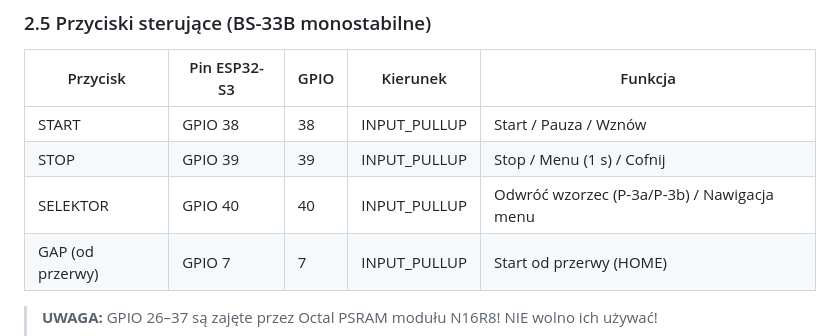
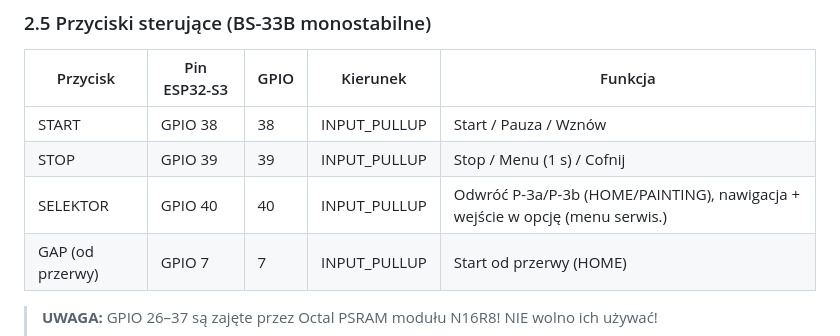
Before and after one commit to miastekpl/Trassar_251v3, a Markdown page: docs/SCHEMAT_PODLACZEN.md, the part around the change. Drawn GitHub-style.

```diff
--- a/docs/SCHEMAT_PODLACZEN.md
+++ b/docs/SCHEMAT_PODLACZEN.md
@@ -115,7 +115,7 @@
 |----------|-------------|------|----------|---------|
 | START | GPIO 38 | 38 | INPUT_PULLUP | Start / Pauza / Wznów |
 | STOP | GPIO 39 | 39 | INPUT_PULLUP | Stop / Menu (1 s) / Cofnij |
-| SELEKTOR | GPIO 40 | 40 | INPUT_PULLUP | Odwróć wzorzec (P-3a/P-3b) / Nawigacja menu |
+| SELEKTOR | GPIO 40 | 40 | INPUT_PULLUP | Odwróć P-3a/P-3b (HOME/PAINTING), nawigacja + wejście w opcję (menu serwis.) |
 | GAP (od przerwy) | GPIO 7 | 7 | INPUT_PULLUP | Start od przerwy (HOME) |
 
 > **UWAGA:** GPIO 26–37 są zajęte przez Octal PSRAM modułu N16R8! NIE wolno ich używać!
```
Also changed, not shown: docs/INSTRUKCJA_OBSLUGI.md (+14 -3 lines).
